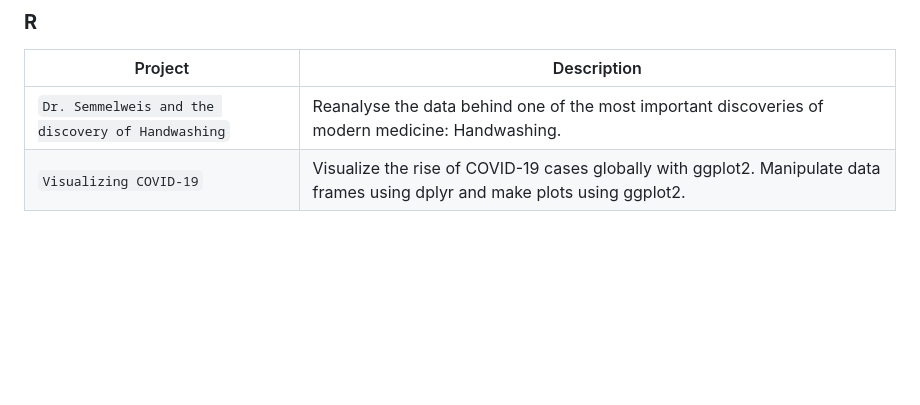
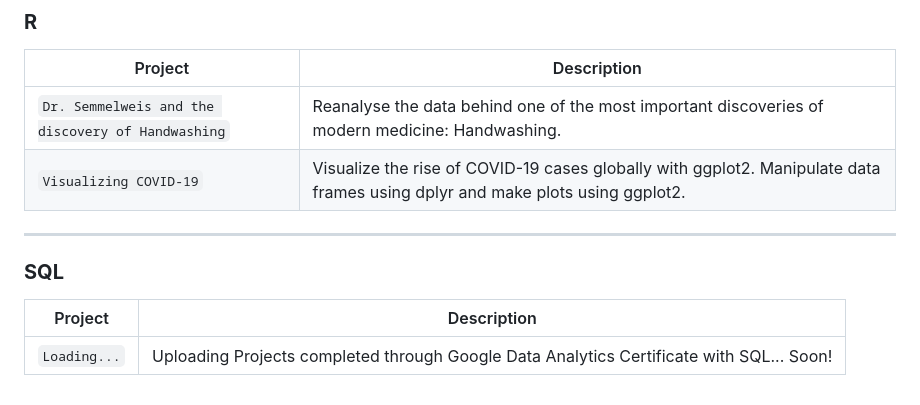
Before and after one commit to dhubois/Project-Portfolio, a Markdown page: README.md, the part around the change. GitHub-like rendering; blank space fills up the shorter version.

```diff
--- a/README.md
+++ b/README.md
@@ -52,3 +52,10 @@ Visit my [DataCamp](https://www.datacamp.com/profile/palexanderdubois) profile f
 | --- | --- |
 | `Dr. Semmelweis and the discovery of Handwashing` | Reanalyse the data behind one of the most important discoveries of modern medicine: Handwashing. |
 | `Visualizing COVID-19` | Visualize the rise of COVID-19 cases globally with ggplot2. Manipulate data frames using dplyr and make plots using ggplot2. |
+
+---
+
+### **SQL**
+| Project | Description |
+| --- | --- |
+| `Loading...` | Uploading Projects completed through Google Data Analytics Certificate with SQL... Soon! |
```
